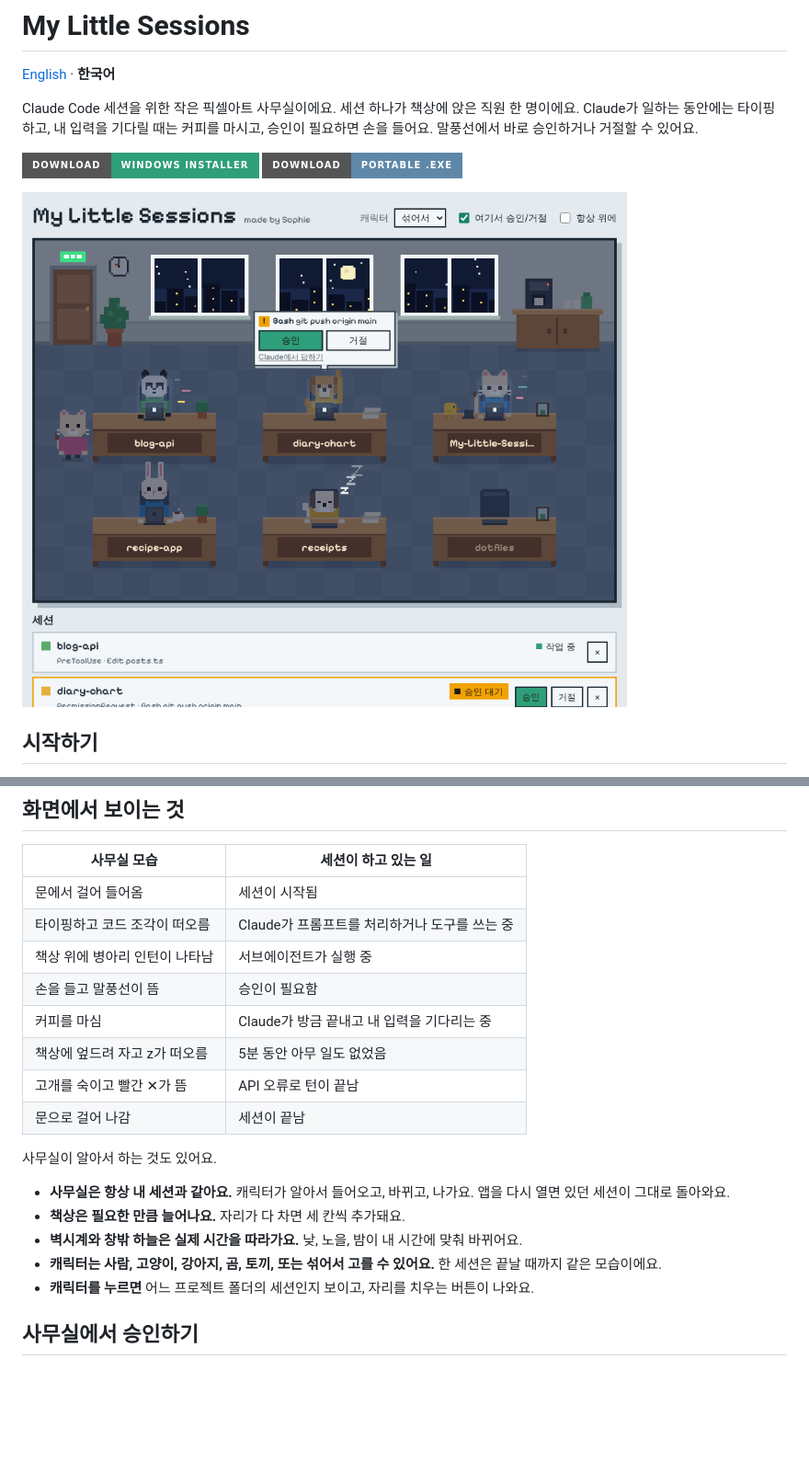
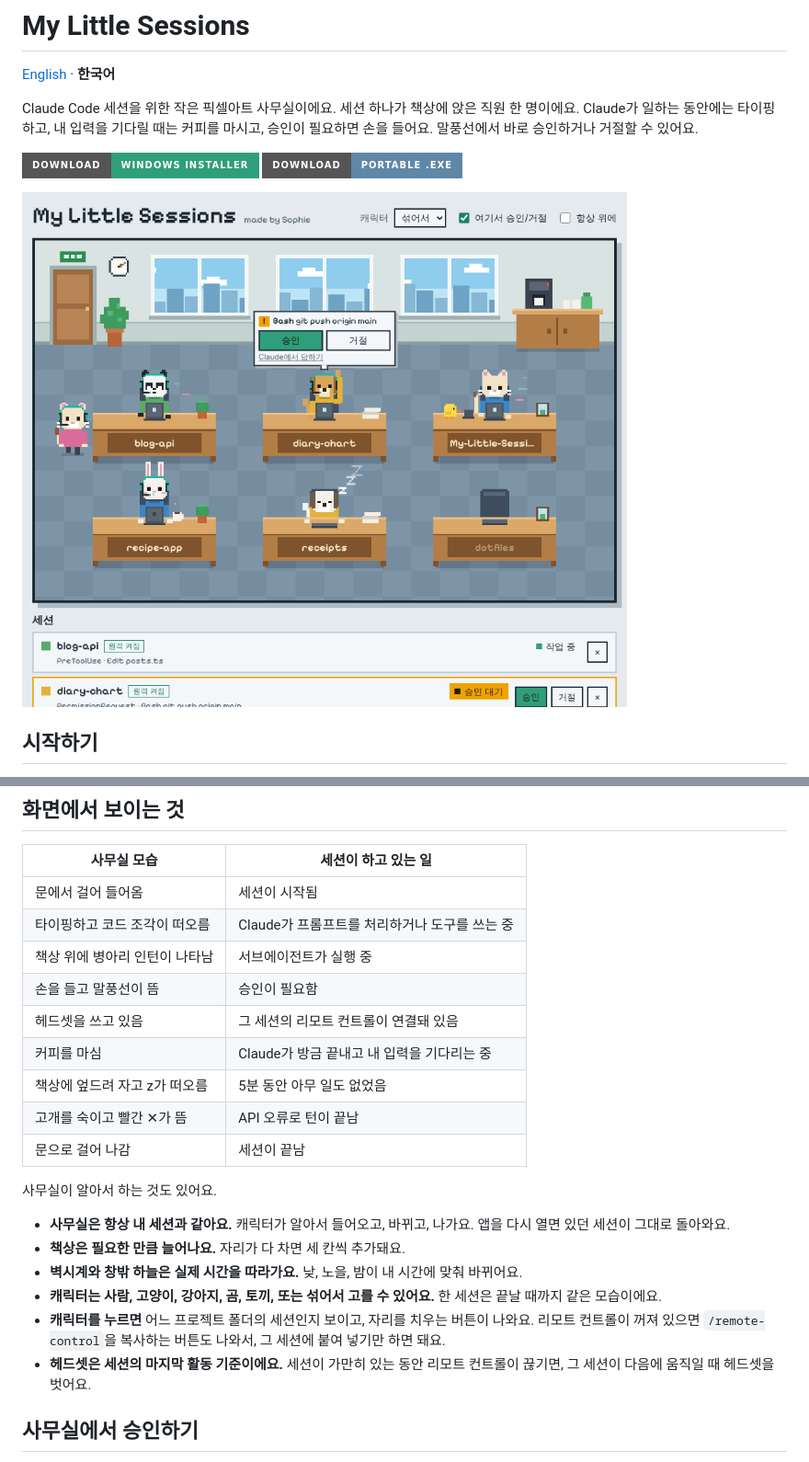
Before and after one commit to LetsBeLikeSophie/My-Little-Sessions, a Markdown page: README.ko.md, 2 parts joined by grey strips. Shown at 92% size. GitHub-like rendering; pictures changed too: docs/screenshot-ko.png; badges without logos; blank space fills up the shorter version.

```diff
--- a/README.ko.md
+++ b/README.ko.md
@@ -25,6 +25,7 @@ Claude Code 세션을 위한 작은 픽셀아트 사무실이에요. 세션 하
 | 타이핑하고 코드 조각이 떠오름 | Claude가 프롬프트를 처리하거나 도구를 쓰는 중 |
 | 책상 위에 병아리 인턴이 나타남 | 서브에이전트가 실행 중 |
 | 손을 들고 말풍선이 뜸 | 승인이 필요함 |
+| 헤드셋을 쓰고 있음 | 그 세션의 리모트 컨트롤이 연결돼 있음 |
 | 커피를 마심 | Claude가 방금 끝내고 내 입력을 기다리는 중 |
 | 책상에 엎드려 자고 z가 떠오름 | 5분 동안 아무 일도 없었음 |
 | 고개를 숙이고 빨간 ✕가 뜸 | API 오류로 턴이 끝남 |
@@ -36,7 +37,8 @@ Claude Code 세션을 위한 작은 픽셀아트 사무실이에요. 세션 하
 - **책상은 필요한 만큼 늘어나요.** 자리가 다 차면 세 칸씩 추가돼요.
 - **벽시계와 창밖 하늘은 실제 시간을 따라가요.** 낮, 노을, 밤이 내 시간에 맞춰 바뀌어요.
 - **캐릭터는 사람, 고양이, 강아지, 곰, 토끼, 또는 섞어서 고를 수 있어요.** 한 세션은 끝날 때까지 같은 모습이에요.
-- **캐릭터를 누르면** 어느 프로젝트 폴더의 세션인지 보이고, 자리를 치우는 버튼이 나와요.
+- **캐릭터를 누르면** 어느 프로젝트 폴더의 세션인지 보이고, 자리를 치우는 버튼이 나와요. 리모트 컨트롤이 꺼져 있으면 `/remote-control`을 복사하는 버튼도 나와서, 그 세션에 붙여 넣기만 하면 돼요.
+- **헤드셋은 세션의 마지막 활동 기준이에요.** 세션이 가만히 있는 동안 리모트 컨트롤이 끊기면, 그 세션이 다음에 움직일 때 헤드셋을 벗어요.
 
 ## 사무실에서 승인하기
 
```
Also changed, not shown: README.md (+3 -1 lines), docs/screenshot-en.png, 12 other files.
